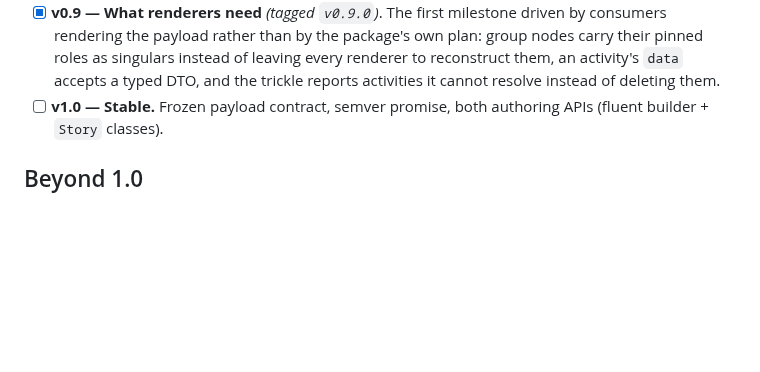
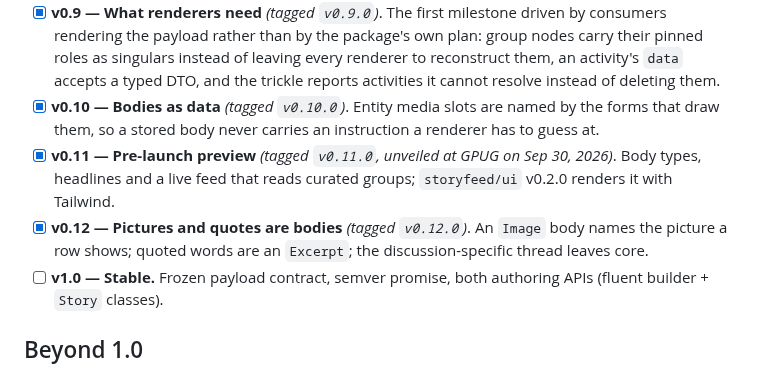
Before and after one commit to storyfeed/storyfeed, a Markdown page: ROADMAP.md, the part around the change. GitHub-like rendering; blank space fills up the shorter version.

```diff
--- a/ROADMAP.md
+++ b/ROADMAP.md
@@ -52,6 +52,15 @@ work leads to is a demonstration of a working package, not a launch event, so
       nodes carry their pinned roles as singulars instead of leaving every renderer to
       reconstruct them, an activity's `data` accepts a typed DTO, and the trickle
       reports activities it cannot resolve instead of deleting them.
+- [x] **v0.10 — Bodies as data** *(tagged `v0.10.0`)*. Entity media slots are
+      named by the forms that draw them, so a stored body never carries an
+      instruction a renderer has to guess at.
+- [x] **v0.11 — Pre-launch preview** *(tagged `v0.11.0`, unveiled at GPUG on
+      Sep 30, 2026)*. Body types, headlines and a live feed that reads curated
+      groups; `storyfeed/ui` v0.2.0 renders it with Tailwind.
+- [x] **v0.12 — Pictures and quotes are bodies** *(tagged `v0.12.0`)*. An `Image`
+      body names the picture a row shows; quoted words are an `Excerpt`; the
+      discussion-specific thread leaves core.
 - [ ] **v1.0 — Stable.** Frozen payload contract, semver promise, both authoring
       APIs (fluent builder + `Story` classes).
 
```
Also changed, not shown: CHANGELOG.md (+23 -1 lines).
